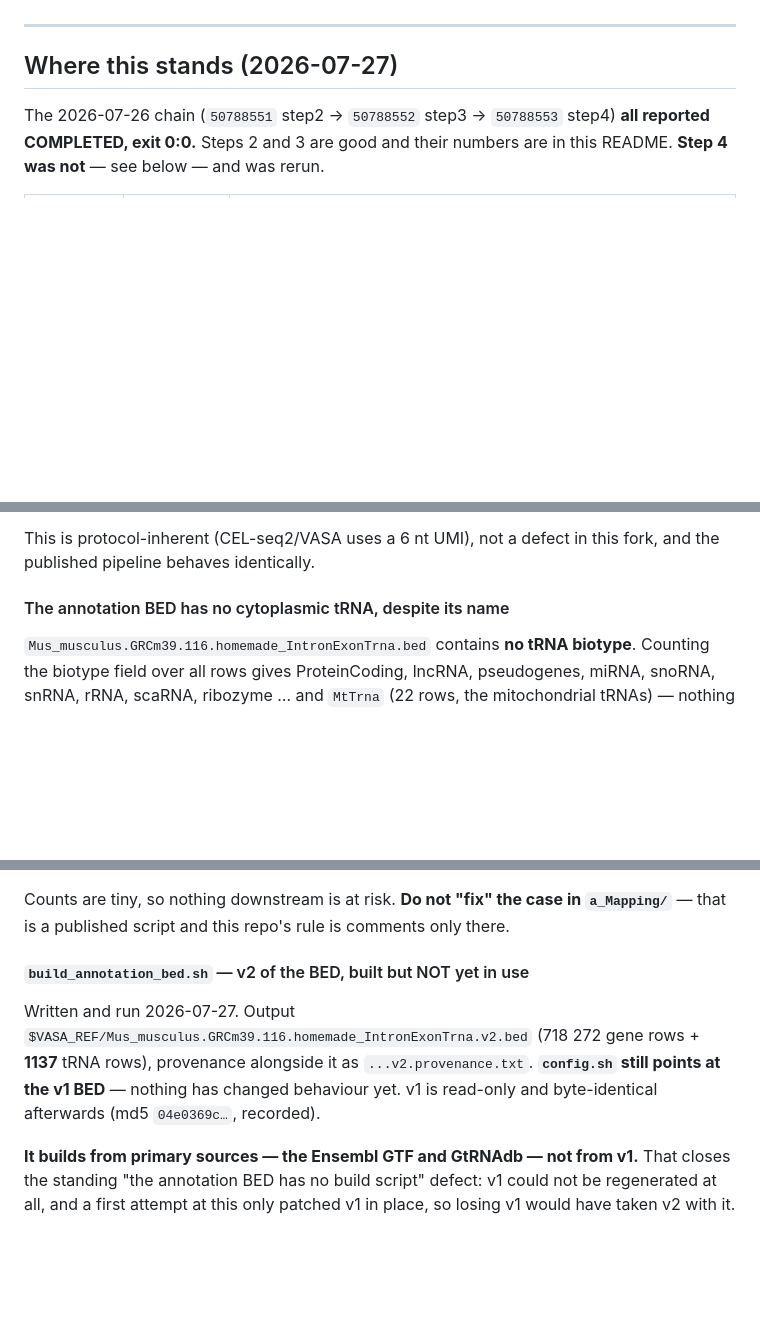
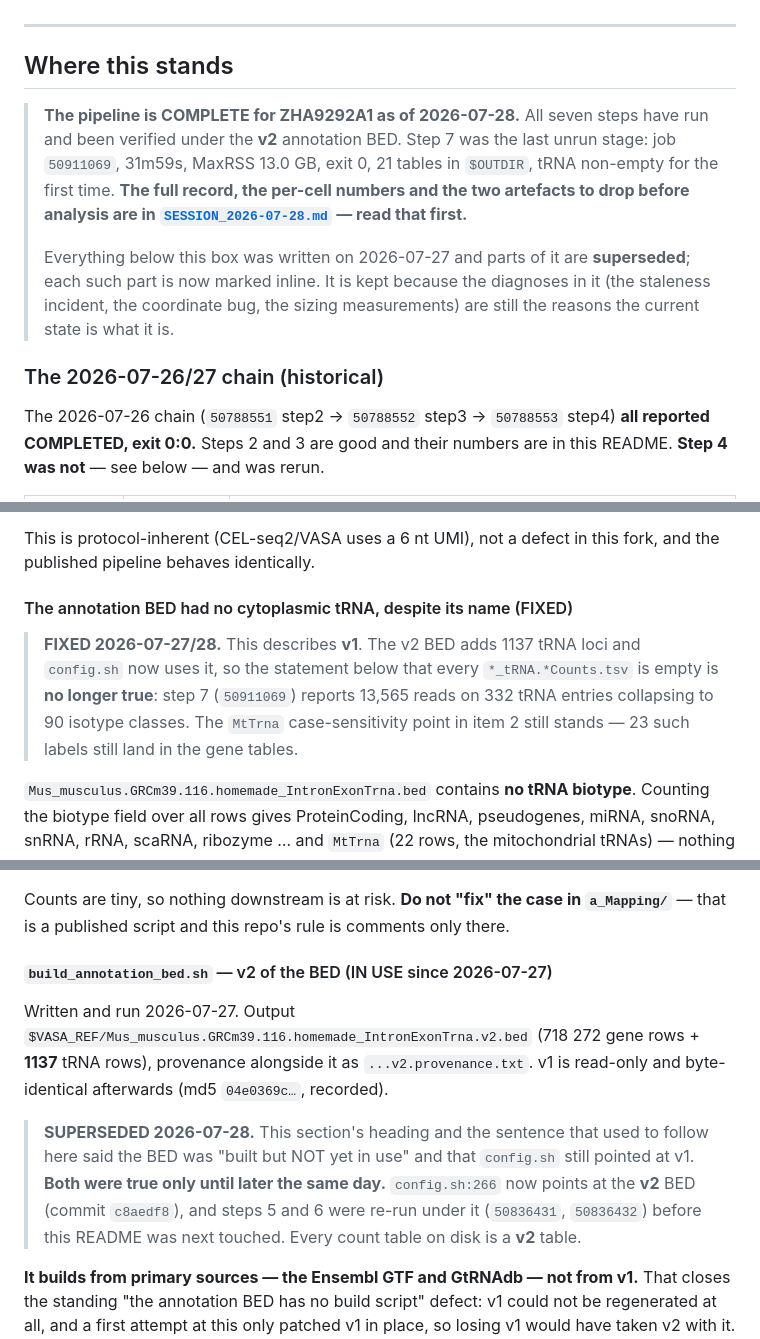
Before and after one commit to ElijahChang929/vasaseq, a Markdown page: I_Gene_expression/own_version/README.md, 3 parts joined by grey strips. Drawn GitHub-style; blank space fills up the shorter version.

Commit message:
Mark what in README.md the same day had already overtaken
Three of this README's statements were true when written on 2026-07-27 morning
and false by that evening, which is the worst kind of stale: specific, confident
and load-bearing. Anyone reading it cold would have re-done work that was done.

  - "Where this stands (2026-07-27)" described steps 1-5 as the frontier. Now
    carries a box at the top: all seven steps complete under the v2 BED, step 7
    is 50911069, and SESSION_2026-07-28.md is the current handover. The old text
    is kept as history, not deleted -- its diagnoses are why the current state
    is what it is -- but every superseded part now says so inline.
  - "build_annotation_bed.sh -- v2 of the BED, built but NOT yet in use" and
    "config.sh still points at the v1 BED". It does not: config.sh:266 is the v2
    BED as of c8aedf8, and steps 5 and 6 were re-run under it (50836431,
    50836432) before this README was next edited. Every count table on disk is a
    v2 table.
  - "The annotation BED has no cytoplasmic tRNA" with the conclusion that every
    *_tRNA.*Counts.tsv is empty. That was v1. Step 7 reports 13,565 reads on 332
    tRNA entries over 90 isotype classes. The MtTrna case-sensitivity half of
    that section still stands and is left alone.

Also corrected the step-6 cost estimate where it was measured rather than
guessed: the switch was priced at "step 5 (~15 min) + step 6 (~3 h)" and step 6
actually took 4h47m at 69.4 GB. And 50804554 is labelled as the v1 step 5 it
was, superseded by 50836431.

step7_precheck.py and step7_report.py are now in the file table at the top,
where someone looking for them will actually find them.

```diff
--- a/I_Gene_expression/own_version/README.md
+++ b/I_Gene_expression/own_version/README.md
@@ -976,7 +979,21 @@ reads none of those three columns.
 
 ---
 
-## Where this stands (2026-07-27)
+## Where this stands
+
+> **The pipeline is COMPLETE for ZHA9292A1 as of 2026-07-28.** All seven steps
+> have run and been verified under the **v2** annotation BED. Step 7 was the last
+> unrun stage: job `50911069`, 31m59s, MaxRSS 13.0 GB, exit 0, 21 tables in
+> `$OUTDIR`, tRNA non-empty for the first time. **The full record, the per-cell
+> numbers and the two artefacts to drop before analysis are in
+> [`SESSION_2026-07-28.md`](SESSION_2026-07-28.md) — read that first.**
+>
+> Everything below this box was written on 2026-07-27 and parts of it are
+> **superseded**; each such part is now marked inline. It is kept because the
+> diagnoses in it (the staleness incident, the coordinate bug, the sizing
+> measurements) are still the reasons the current state is what it is.
+
+### The 2026-07-26/27 chain (historical)
 
 The 2026-07-26 chain (`50788551` step2 → `50788552` step3 → `50788553` step4)
 **all reported COMPLETED, exit 0:0.** Steps 2 and 3 are good and their numbers
@@ -1143,7 +1160,14 @@ most analyses care about — but do not read their absolute values.
 This is protocol-inherent (CEL-seq2/VASA uses a 6 nt UMI), not a defect in this
 fork, and the published pipeline behaves identically.
 
-#### The annotation BED has no cytoplasmic tRNA, despite its name
+#### The annotation BED had no cytoplasmic tRNA, despite its name (FIXED)
+
+> **FIXED 2026-07-27/28.** This describes **v1**. The v2 BED adds 1137 tRNA
+> loci and `config.sh` now uses it, so the statement below that every
+> `*_tRNA.*Counts.tsv` is empty is **no longer true**: step 7 (`50911069`)
+> reports 13,565 reads on 332 tRNA entries collapsing to 90 isotype classes.
+> The `MtTrna` case-sensitivity point in item 2 still stands — 23 such labels
+> still land in the gene tables.
 
 `Mus_musculus.GRCm39.116.homemade_IntronExonTrna.bed` contains **no tRNA
 biotype**. Counting the biotype field over all rows gives ProteinCoding,
@@ -1168,14 +1192,20 @@ Counts are tiny, so nothing downstream is at risk. **Do not "fix" the case in
 `a_Mapping/`** — that is a published script and this repo's rule is comments
 only there.
 
-#### `build_annotation_bed.sh` — v2 of the BED, built but NOT yet in use
+#### `build_annotation_bed.sh` — v2 of the BED (IN USE since 2026-07-27)
 
 Written and run 2026-07-27. Output
 `$VASA_REF/Mus_musculus.GRCm39.116.homemade_IntronExonTrna.v2.bed`
 (718 272 gene rows + **1137** tRNA rows), provenance alongside it as
-`...v2.provenance.txt`. **`config.sh` still points at the v1 BED** — nothing has
-changed behaviour yet. v1 is read-only and byte-identical afterwards
+`...v2.provenance.txt`. v1 is read-only and byte-identical afterwards
 (md5 `04e0369c…`, recorded).
+
+> **SUPERSEDED 2026-07-28.** This section's heading and the sentence that used to
+> follow here said the BED was "built but NOT yet in use" and that `config.sh`
+> still pointed at v1. **Both were true only until later the same day.**
+> `config.sh:266` now points at the **v2** BED (commit `c8aedf8`), and steps 5
+> and 6 were re-run under it (`50836431`, `50836432`) before this README was next
+> touched. Every count table on disk is a **v2** table.
 
 **It builds from primary sources — the Ensembl GTF and GtRNAdb — not from v1.**
 That closes the standing "the annotation BED has no build script" defect: v1
```
Also changed, not shown: other parts of I_Gene_expression/own_version/README.md (+10 -1 lines).
